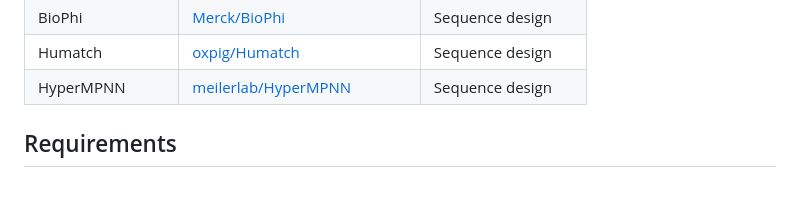
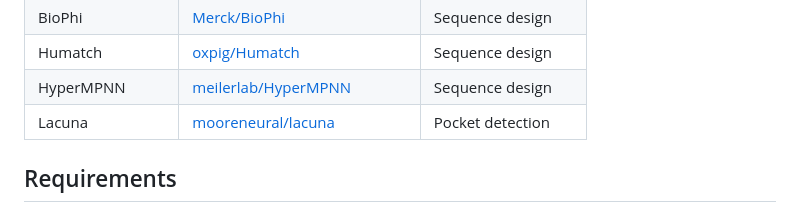
Before and after one commit to foldways/foldways-api, a Markdown page: README.md, the part around the change. GitHub-like rendering.

Commit message:
Add Lacuna to roadmap

```diff
--- a/README.md
+++ b/README.md
@@ -115,6 +115,7 @@ Pass the name as `service` in a job or batch request, or as the path in
 | BioPhi          | [Merck/BioPhi](https://github.com/Merck/BioPhi)                             | Sequence design      |
 | Humatch         | [oxpig/Humatch](https://github.com/oxpig/Humatch)                           | Sequence design      |
 | HyperMPNN       | [meilerlab/HyperMPNN](https://github.com/meilerlab/HyperMPNN)               | Sequence design      |
+| Lacuna          | [mooreneural/lacuna](https://github.com/mooreneural/lacuna)                 | Pocket detection     |
 
 ## Requirements
 
```
